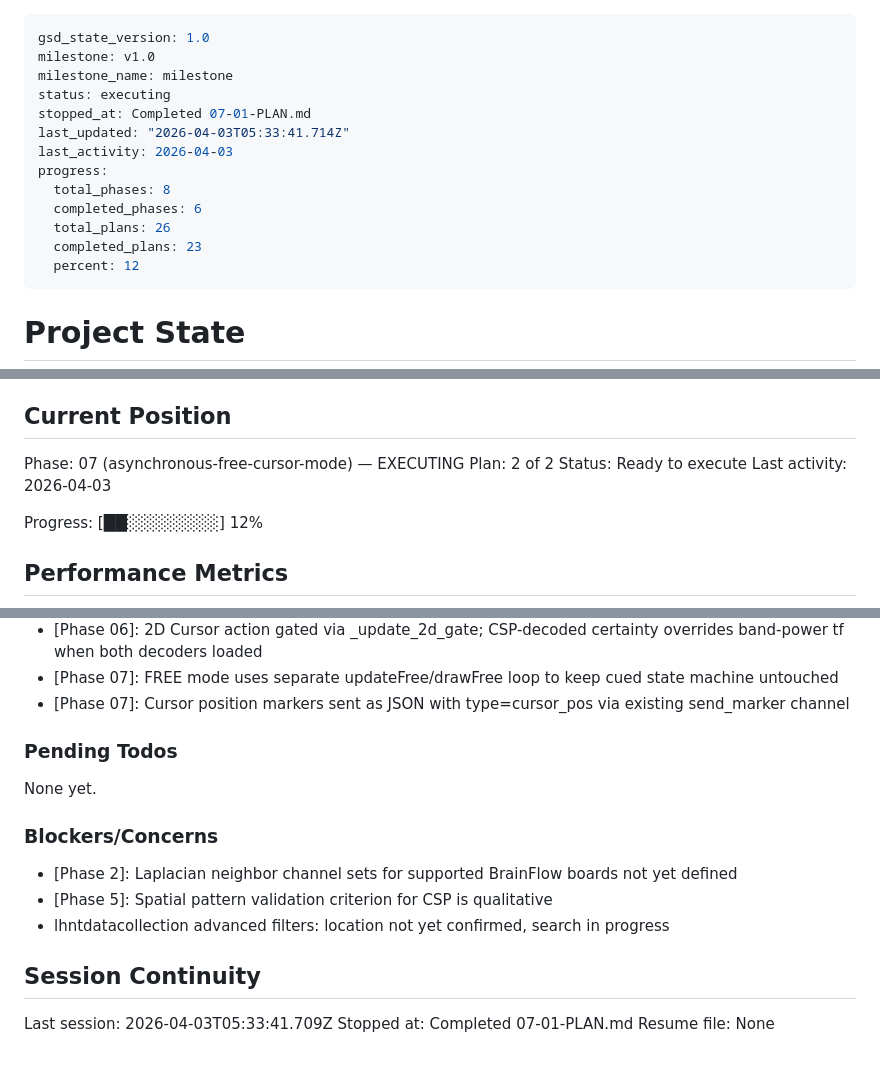
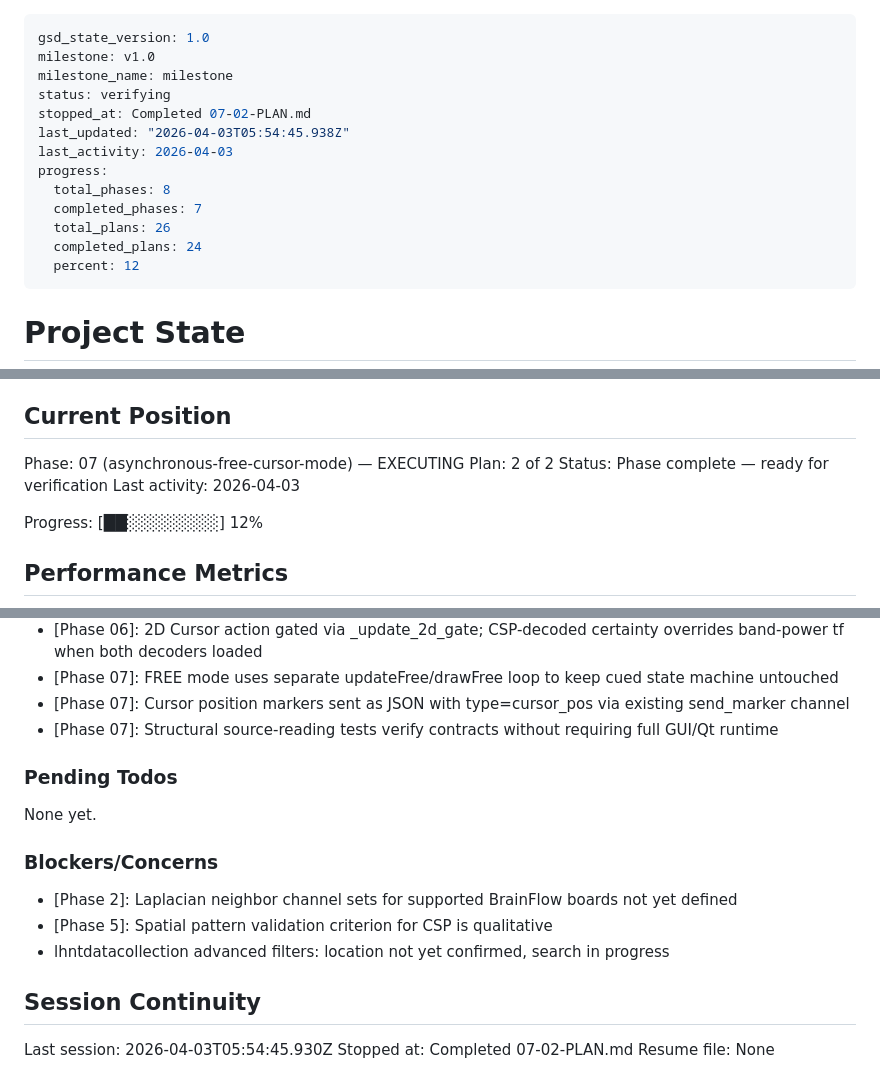
Before and after one commit to LonghornNeurotech/GUI, a Markdown page: .planning/STATE.md, 3 parts joined by grey strips. Drawn GitHub-style.

Commit message:
docs(07-02): complete FREE mode integration tests plan
- SUMMARY.md with 12 test results and self-check
- STATE.md advanced to ready_for_verification
- ROADMAP.md phase 07 marked complete

```diff
--- a/.planning/STATE.md
+++ b/.planning/STATE.md
@@ -2,15 +2,15 @@
 gsd_state_version: 1.0
 milestone: v1.0
 milestone_name: milestone
-status: executing
-stopped_at: Completed 07-01-PLAN.md
-last_updated: "2026-04-03T05:33:41.714Z"
+status: verifying
+stopped_at: Completed 07-02-PLAN.md
+last_updated: "2026-04-03T05:54:45.938Z"
 last_activity: 2026-04-03
 progress:
   total_phases: 8
-  completed_phases: 6
+  completed_phases: 7
   total_plans: 26
-  completed_plans: 23
+  completed_plans: 24
   percent: 12
 ---
 
@@ -27,7 +27,7 @@ See: .planning/PROJECT.md (updated 2026-03-30)
 
 Phase: 07 (asynchronous-free-cursor-mode) — EXECUTING
 Plan: 2 of 2
-Status: Ready to execute
+Status: Phase complete — ready for verification
 Last activity: 2026-04-03
 
 Progress: [██░░░░░░░░] 12%
@@ -101,6 +102,7 @@ Progress: [██░░░░░░░░] 12%
 - [Phase 06]: 2D Cursor action gated via _update_2d_gate; CSP-decoded certainty overrides band-power tf when both decoders loaded
 - [Phase 07]: FREE mode uses separate updateFree/drawFree loop to keep cued state machine untouched
 - [Phase 07]: Cursor position markers sent as JSON with type=cursor_pos via existing send_marker channel
+- [Phase 07]: Structural source-reading tests verify contracts without requiring full GUI/Qt runtime
 
 ### Pending Todos
 
@@ -114,6 +116,6 @@ None yet.
 
 ## Session Continuity
 
-Last session: 2026-04-03T05:33:41.709Z
-Stopped at: Completed 07-01-PLAN.md
+Last session: 2026-04-03T05:54:45.930Z
+Stopped at: Completed 07-02-PLAN.md
 Resume file: None
```
Also changed, not shown: other parts of .planning/STATE.md (+1 -0 lines), .planning/ROADMAP.md (+1 -1 lines), 1 other file.
